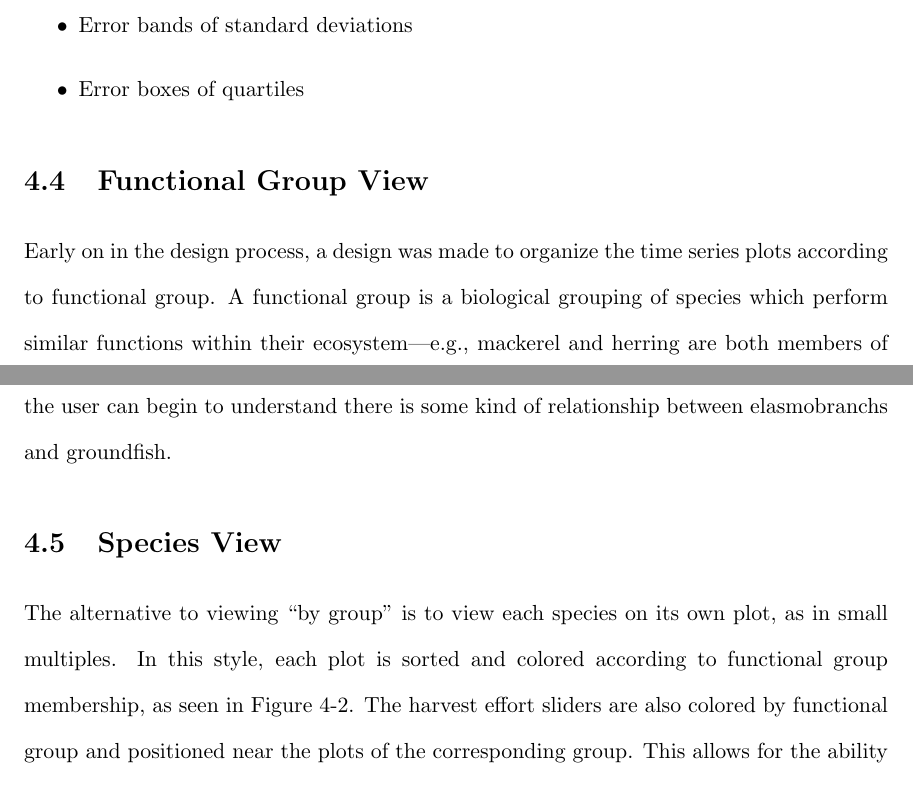
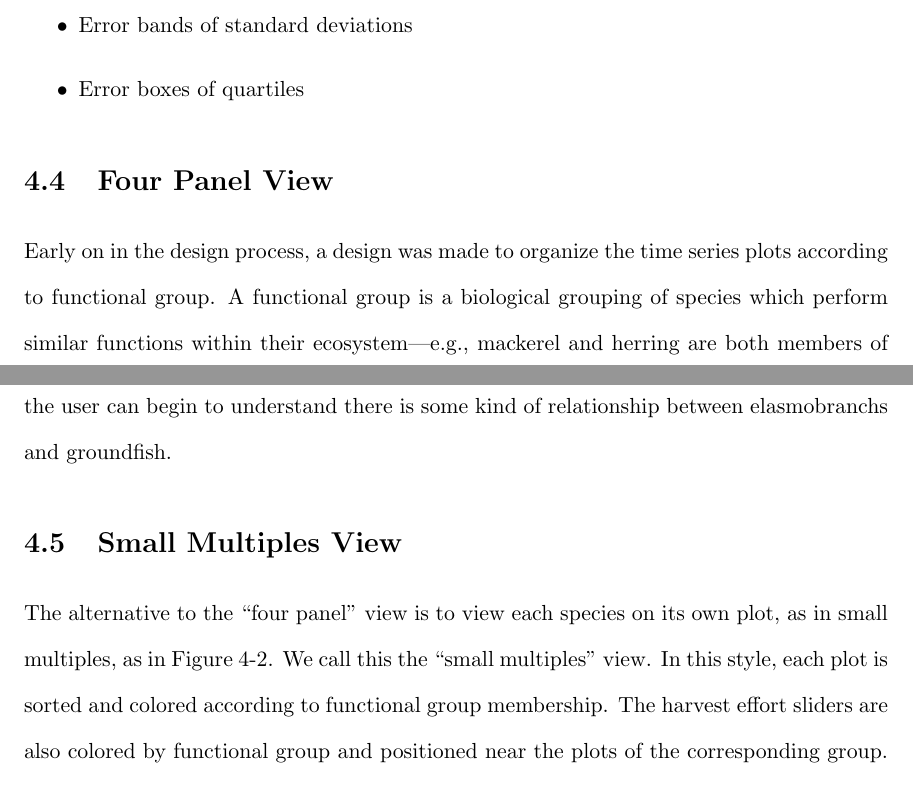
Before and after one commit to carmenism/thesis, a LaTeX thesis (proposal/proposal.tex, which reads proposal/chapter4.tex): two parts of pages 23 and 24 of 34 before the commit and two parts of pages 23 and 24 of 35 after it, joined at a grey line, cut so that both start at the same text. Compiled offline with pdfLaTeX.

Commit message:
changed names of views around a bit

```diff
--- a/proposal/chapter4.tex
+++ b/proposal/chapter4.tex
@@ -32,7 +28,7 @@ Since models are merely simplications of reality, their is best understood as a
 
 %%%%
 
-\section{Functional Group View}
+\section{Four Panel View}
 
 \begin{figure}[h]
 	\centering
@@ -43,11 +39,9 @@ Since models are merely simplications of reality, their is best understood as a
 
 Early on in the design process, a design was made to organize the time series plots according to functional group.  A functional group is a biological grouping of species which perform similar functions within their ecosystem---e.g., mackerel and herring are both members of the ``small pelagic'' group since they live in the water column.  There were three reasons for this design decision.  First, it is difficult to select enough distinct colors to represent each species so that all species could be plotted on a single chart.  Second, the biomass of some species was significantly larger than others, which was also problematic when all species were on one chart.  By scaling the $y$-axis according to the largest biomass value in the entire 30-year timespan, the lines representing some species were crowded at the bottom of the chart and seemed to be flat even when they were not.  It was then observed that species of similar functional groups tend to have biomass values in similar numeric ranges.  Third, harvest effort is controlled by functional group, so it made sense to develop a line chart for each functional group.  Figure~\ref{fig:msprod_group} shows a screenshot of biomass predictions produced by the model and displayed by these four functional groups.
 
-%The MS-PROD model requires that the functional group of each species is specified in the input parameter file; the four featured in the input file used for the majority of the development were small pelagics, elasmobranchs, flatfish, and groundfish.
+The major advantage of this ``four panel'' view is that comparisons of species within a group are easy.  For MS-PROD, there are only two or three species per functional group, so the line chart for each group tends to not suffer from occlusion problems, unlike with the initial single line chart approach.  Direct and indirect effects of changes in harvest effort also become more clear with the ``four panel'' approach---e.g., if the user adjusts the effort slider only for elasmobranchs, yet sees the biomasses change on the groundfish chart, then the user can begin to understand there is some kind of relationship between elasmobranchs and groundfish.
 
-The major advantage of this ``by group'' view is that comparisons of species within a group are easy.  For MS-PROD, there are only two or three species per functional group, so the line chart for each group tends to not suffer from occlusion problems, unlike with the initial single line chart approach.  Direct and indirect effects of changes in harvest effort also become more clear with the ``by group'' approach---e.g., if the user adjusts the effort slider only for elasmobranchs, yet sees the biomasses change on the groundfish chart, then the user can begin to understand there is some kind of relationship between elasmobranchs and groundfish.
-
-\section{Species View}
+\section{Small Multiples View}
 
 \begin{figure}[h]
 	\centering
@@ -56,7 +50,7 @@ The major advantage of this ``by group'' view is that comparisons of species wit
 	\label{fig:msprod_species}
 \end{figure}
 
-The alternative to viewing ``by group'' is to view each species on its own plot, as in small multiples.  In this style, each plot is sorted and colored according to functional group membership, as seen in Figure~\ref{fig:msprod_species}.  The harvest effort sliders are also colored by functional group and positioned near the plots of the corresponding group.  This allows for the ability to differentiate between direct and indirect effects of changes in harvest effort.
+The alternative to the ``four panel'' view is to view each species on its own plot, as in small multiples, as in Figure~\ref{fig:msprod_species}.  We call this the ``small multiples'' view.  In this style, each plot is sorted and colored according to functional group membership.  The harvest effort sliders are also colored by functional group and positioned near the plots of the corresponding group.  This allows for the ability to differentiate between direct and indirect effects of changes in harvest effort.
 
 With each species on its own plot, it is much easier to interpet the biomass predictions of an individual species, since the $y$-dimension of a plot needs to be scaled to the data of one species only.  It is easier to perceive increases or decreases in biomass because no species suffers from the flattening that can occur when a series is displayed on the same plot as a series that has significantly higher values.  On the other hand, this makes comparison between species somewhat difficult because the user must either refer to the $y$-axis labels or hover over a specific point on a chart in order to determine the absolute value of the biomass at a point in time.
 
```
Also changed, not shown: proposal/chapter4.tex (14 more changed lines).
